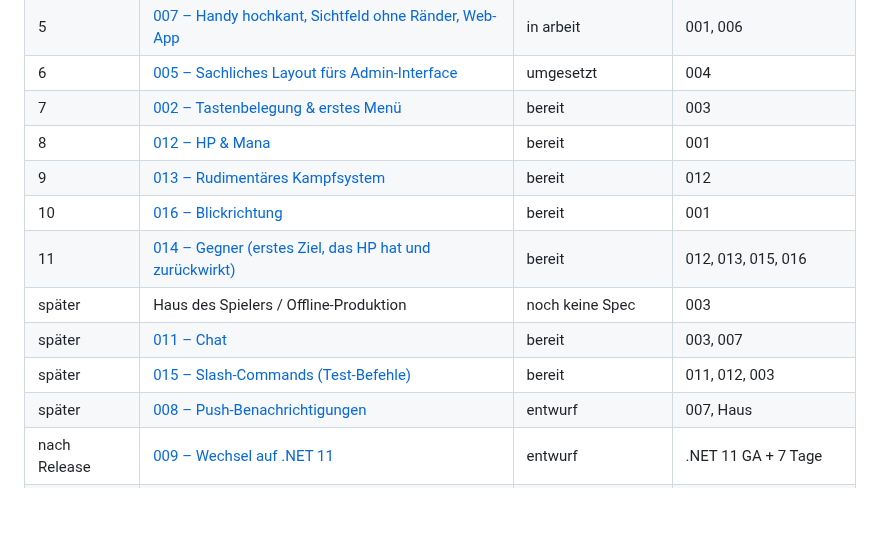
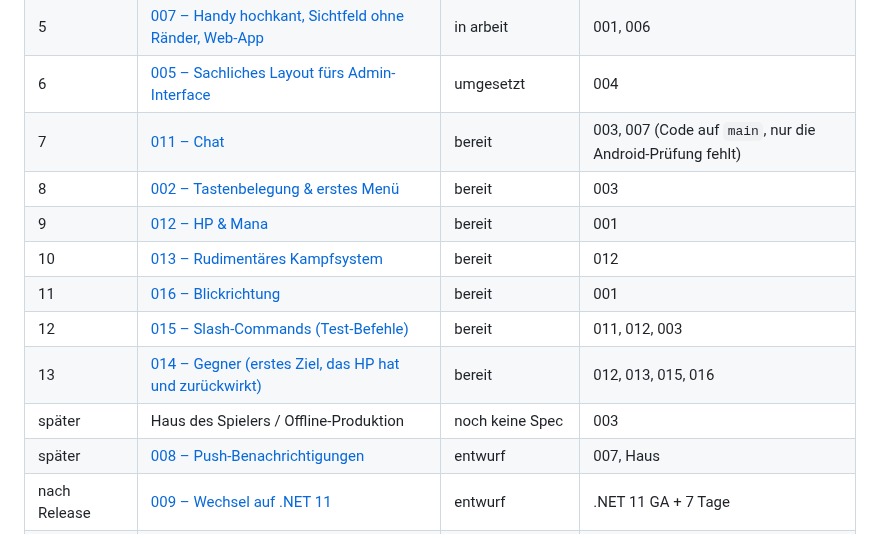
Before and after one commit to heckertobias/browser-game, a Markdown page: specs/README.md, the part around the change. Rendered like a GitHub page; blank space fills up the shorter version.

Commit message:
Roadmap: Chat und Slash-Commands vorziehen (#35)
Chat kommt als Nächstes. 015 rückt vor 014, weil 014 es voraussetzt.

🤖 Generated with [Claude Code](https://claude.com/claude-code)

https://claude.ai/code/session_016jiVTeMxx5VmYXY69dkhvV

Co-authored-by: Claude Opus 5.5 <noreply@anthropic.com>

```diff
--- a/specs/README.md
+++ b/specs/README.md
@@ -83,14 +83,14 @@ nur `bereit`, und erst wenn alles unter „setzt voraus“ `umgesetzt` ist. Beim
 | 4 | [006 – Deutsch und Englisch](006-sprachen/spec.md) | umgesetzt | 001, 004, 003 bis T7 |
 | 5 | [007 – Handy hochkant, Sichtfeld ohne Ränder, Web-App](007-mobil/spec.md) | in arbeit | 001, 006 |
 | 6 | [005 – Sachliches Layout fürs Admin-Interface](005-admin-layout/spec.md) | umgesetzt | 004 |
-| 7 | [002 – Tastenbelegung & erstes Menü](002-keybindings/spec.md) | bereit | 003 |
-| 8 | [012 – HP & Mana](012-hp-mana/spec.md) | bereit | 001 |
-| 9 | [013 – Rudimentäres Kampfsystem](013-kampfsystem/spec.md) | bereit | 012 |
-| 10 | [016 – Blickrichtung](016-blickrichtung/spec.md) | bereit | 001 |
-| 11 | [014 – Gegner (erstes Ziel, das HP hat und zurückwirkt)](014-gegner/spec.md) | bereit | 012, 013, 015, 016 |
+| 7 | [011 – Chat](011-chat/spec.md) | bereit | 003, 007 (Code auf `main`, nur die Android-Prüfung fehlt) |
+| 8 | [002 – Tastenbelegung & erstes Menü](002-keybindings/spec.md) | bereit | 003 |
+| 9 | [012 – HP & Mana](012-hp-mana/spec.md) | bereit | 001 |
+| 10 | [013 – Rudimentäres Kampfsystem](013-kampfsystem/spec.md) | bereit | 012 |
+| 11 | [016 – Blickrichtung](016-blickrichtung/spec.md) | bereit | 001 |
+| 12 | [015 – Slash-Commands (Test-Befehle)](015-slash-commands/spec.md) | bereit | 011, 012, 003 |
+| 13 | [014 – Gegner (erstes Ziel, das HP hat und zurückwirkt)](014-gegner/spec.md) | bereit | 012, 013, 015, 016 |
 | später | Haus des Spielers / Offline-Produktion | noch keine Spec | 003 |
-| später | [011 – Chat](011-chat/spec.md) | bereit | 003, 007 |
-| später | [015 – Slash-Commands (Test-Befehle)](015-slash-commands/spec.md) | bereit | 011, 012, 003 |
 | später | [008 – Push-Benachrichtigungen](008-push/spec.md) | entwurf | 007, Haus |
 | nach Release | [009 – Wechsel auf .NET 11](009-dotnet-11/spec.md) | entwurf | .NET 11 GA + 7 Tage |
 | nach Release | [010 – Wechsel auf .NET 12](010-dotnet-12/spec.md) | entwurf | 009, .NET 12 GA + 7 Tage |
```
